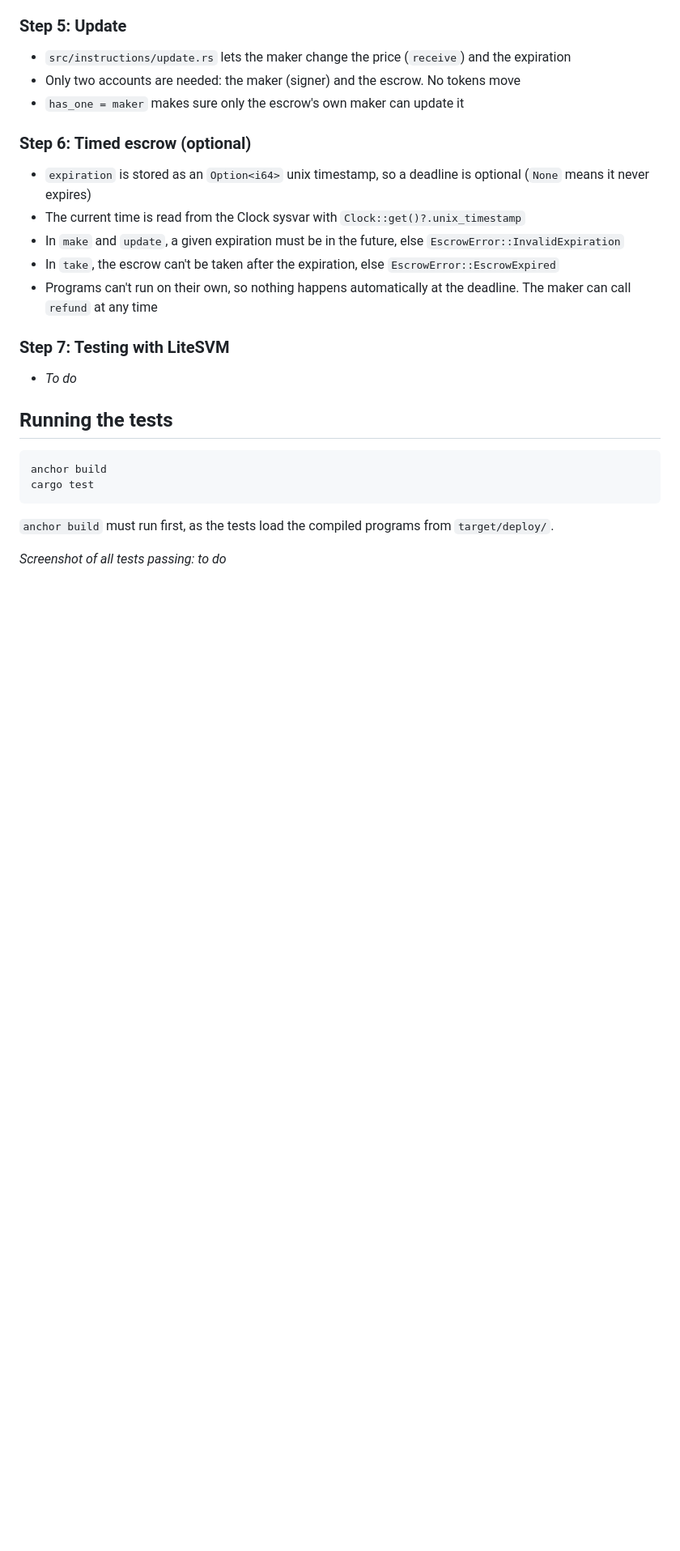
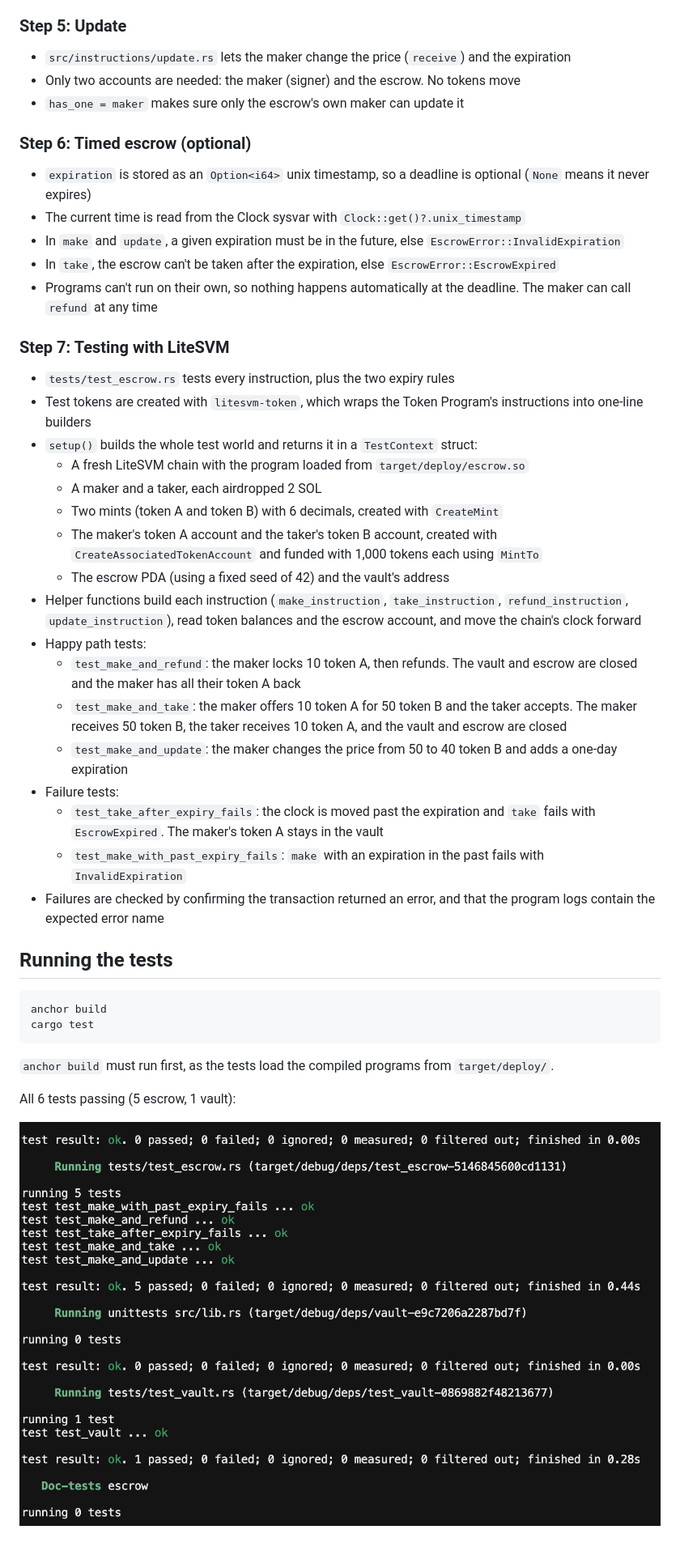
Before and after one commit to 0xJulo/TurbineQ4-Vault-Escrow-Julo, a Markdown page: README.md, the part around one of its changes. Shown at 81% size. Drawn GitHub-style; pictures changed too: assets/tests-passing.png (added); blank space fills up the shorter version.

Commit message:
Add escrow tests, README testing section

```diff
--- a/README.md
+++ b/README.md
@@ -145,7 +143,23 @@ Both programs live in one Anchor workspace: `programs/vault` and `programs/escro
 
 ### **Step 7:** Testing with LiteSVM
 
-- _To do_
+- `tests/test_escrow.rs` tests every instruction, plus the two expiry rules
+- Test tokens are created with `litesvm-token`, which wraps the Token Program's instructions into one-line builders
+- `setup()` builds the whole test world and returns it in a `TestContext` struct:
+  - A fresh LiteSVM chain with the program loaded from `target/deploy/escrow.so`
+  - A maker and a taker, each airdropped 2 SOL
+  - Two mints (token A and token B) with 6 decimals, created with `CreateMint`
+  - The maker's token A account and the taker's token B account, created with `CreateAssociatedTokenAccount` and funded with 1,000 tokens each using `MintTo`
+  - The escrow PDA (using a fixed seed of 42) and the vault's address
+- Helper functions build each instruction (`make_instruction`, `take_instruction`, `refund_instruction`, `update_instruction`), read token balances and the escrow account, and move the chain's clock forward
+- Happy path tests:
+  - `test_make_and_refund`: the maker locks 10 token A, then refunds. The vault and escrow are closed and the maker has all their token A back
+  - `test_make_and_take`: the maker offers 10 token A for 50 token B and the taker accepts. The maker receives 50 token B, the taker receives 10 token A, and the vault and escrow are closed
+  - `test_make_and_update`: the maker changes the price from 50 to 40 token B and adds a one-day expiration
+- Failure tests:
+  - `test_take_after_expiry_fails`: the clock is moved past the expiration and `take` fails with `EscrowExpired`. The maker's token A stays in the vault
+  - `test_make_with_past_expiry_fails`: `make` with an expiration in the past fails with `InvalidExpiration`
+- Failures are checked by confirming the transaction returned an error, and that the program logs contain the expected error name
 
 ## Running the tests
 
@@ -156,4 +170,6 @@ cargo test
 
 `anchor build` must run first, as the tests load the compiled programs from `target/deploy/`.
 
-_Screenshot of all tests passing: to do_
+All 6 tests passing (5 escrow, 1 vault):
+
+![All tests passing](assets/tests-passing.png)
```
Also changed, not shown: other parts of README.md (+0 -2 lines), 1 other file.
